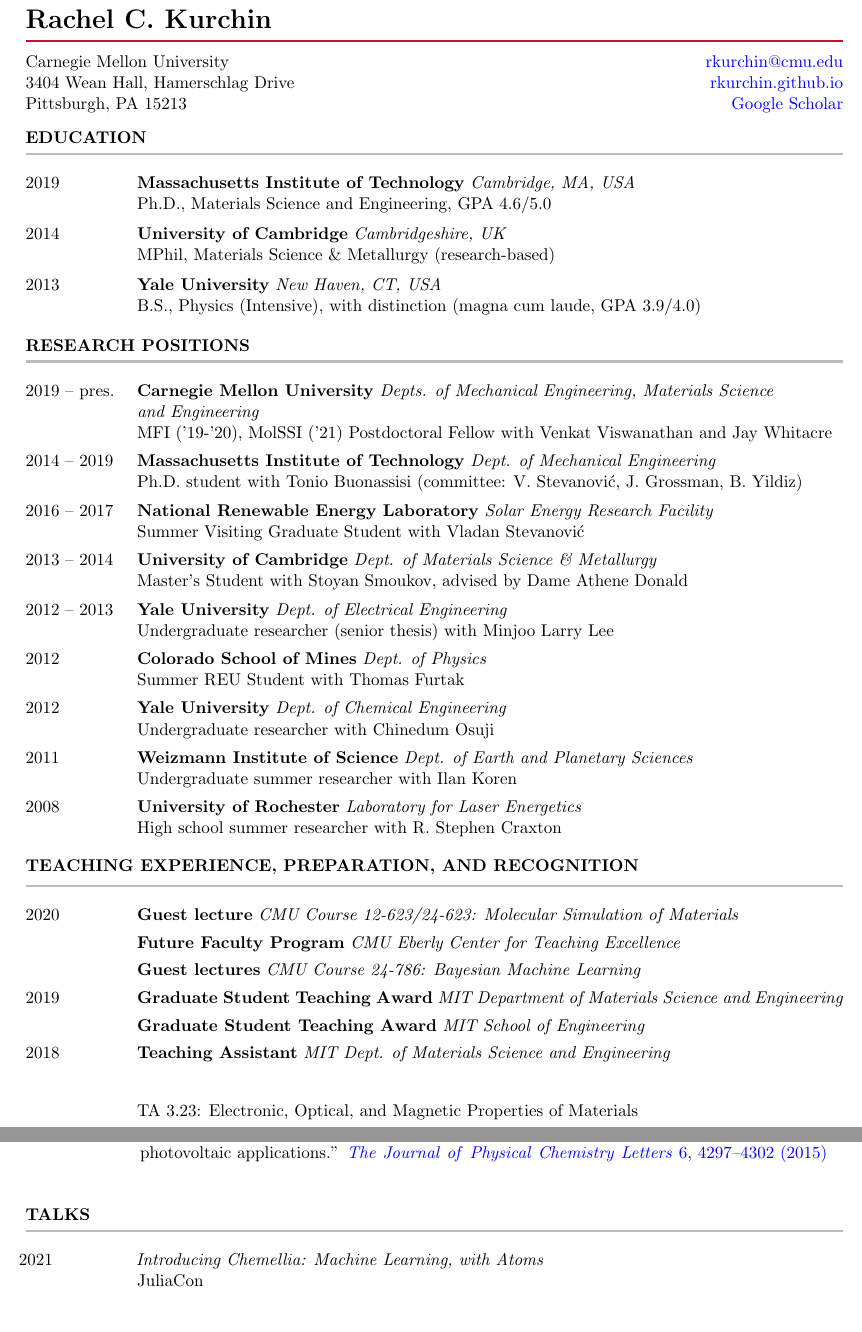
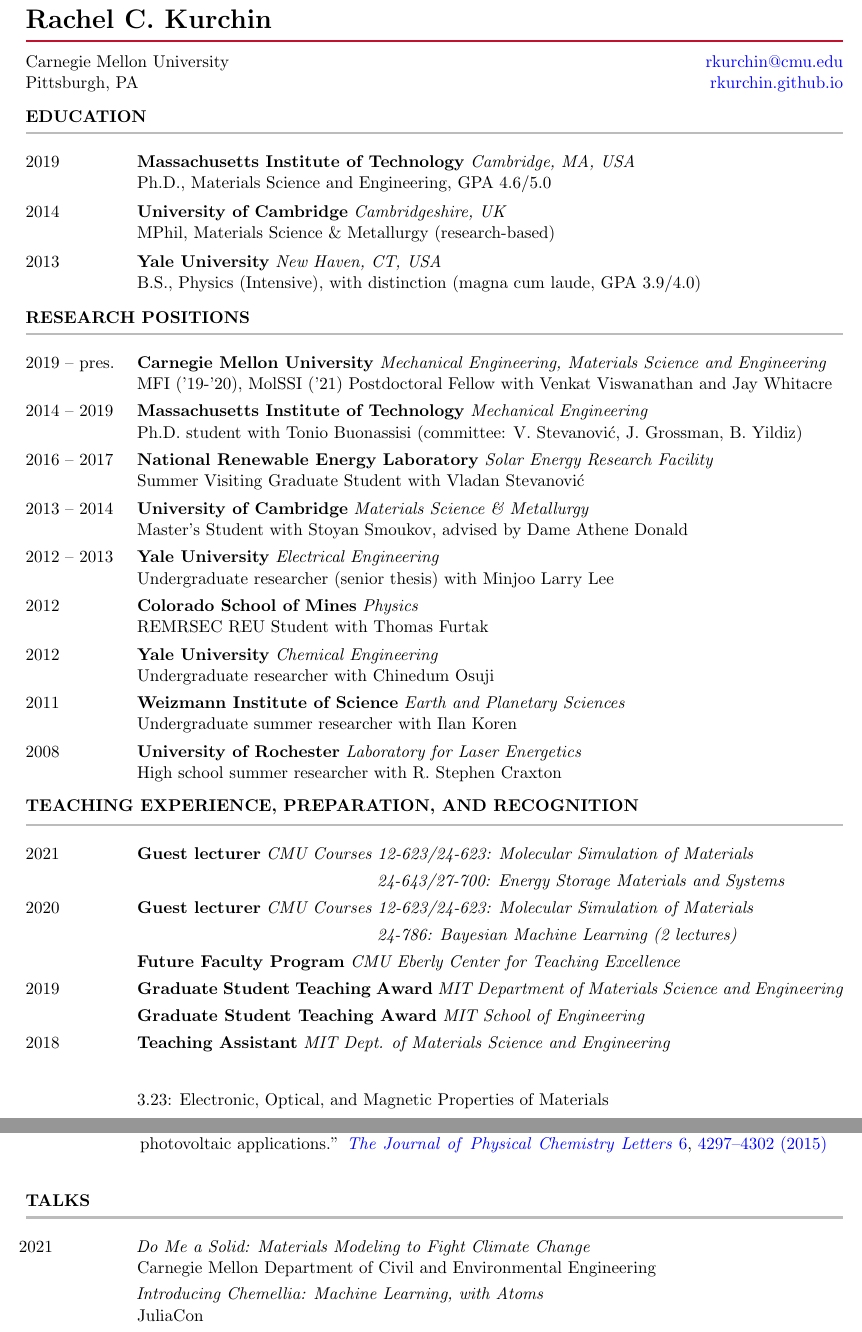
Before and after one commit to rkurchin/Kurchin_CV, a LaTeX CV (Kurchin_CV.tex, which reads cv.cls, inputs/talks.tex): two parts of pages 1 and 3 of 8 before the commit and two parts of pages 1 and 3 of 7 after it, joined at a grey line, cut so that both start at the same text. Compiled offline with pdfLaTeX.

Commit message:
add some content, fudge some spacing
Signed-off-by: Rachel Kurchin <rkurchin@cmu.edu>

```diff
--- a/Kurchin_CV.tex
+++ b/Kurchin_CV.tex
@@ -14,19 +14,19 @@
 \uni{Carnegie Mellon University}
 \dept{Mechanical Engineering \& Materials Science and Engineering}
 \addressone{3404 Wean Hall, Hamerschlag Drive}
-\addresstwo{Pittsburgh, PA 15213}
+\addresstwo{Pittsburgh, PA}
 \email{rkurchin@cmu.edu}
 \website{rkurchin.github.io}
 \scholar{https://scholar.google.com/citations?user=CSHe53oAAAAJ\&hl=en\&oi=ao}
 
 % some squish distances
-\sectionfudge{-0.58cm} % spacing at end of sections
+\sectionfudge{-.68cm} % spacing at end of sections
 \topfudge{-0.13cm} % spacing after top section
 
 \begin{document}
 
 \thispagestyle{empty}
-\begin{cvSection}{Education}[-8pt][2.1cm]
+\begin{cvSection}{Education}[-8.5pt][2.1cm]
 
      \cvItem{2019}
      {Massachusetts Institute of Technology}
@@ -51,16 +51,16 @@
 \end{cvSection}
 
 % these don't change too often so I didn't bother writing a Python function for this section
-\begin{cvSection}{Research Positions}[-9pt][2.1cm]
+\begin{cvSection}{Research Positions}[-9.5pt][2.1cm]
 
     \cvItem{2019 -- pres.}
     {Carnegie Mellon University}
-    {Depts. of Mechanical Engineering, Materials Science\newline and Engineering}
+    {Mechanical Engineering, Materials Science and Engineering}
     {MFI ('19-'20), MolSSI ('21) Postdoctoral Fellow with Venkat Viswanathan and Jay Whitacre}
 
     \cvItem{2014 -- 2019}
     {Massachusetts Institute of Technology}
-    {Dept. of Mechanical Engineering}
+    {Mechanical Engineering}
     {Ph.D. student with Tonio Buonassisi (committee: V. Stevanovi\'c, J. Grossman, B. Yildiz)}
 
     \cvItem{2016 -- 2017}
@@ -70,27 +70,27 @@
 
     \cvItem{2013 -- 2014}
     {University of Cambridge}
-    {Dept. of Materials Science \& Metallurgy}
+    {Materials Science \& Metallurgy}
     {Master's Student with Stoyan Smoukov, advised by Dame Athene Donald}
 
     \cvItem{2012 -- 2013}
     {Yale University}
-    {Dept. of Electrical Engineering}
+    {Electrical Engineering}
     {Undergraduate researcher (senior thesis) with Minjoo Larry Lee}
 
     \cvItem{2012}
     {Colorado School of Mines}
-    {Dept. of Physics}
-    {Summer REU Student with Thomas Furtak}
+    {Physics}
+    {REMRSEC REU Student with Thomas Furtak}
 
     \cvItem{2012}
     {Yale University}
-    {Dept. of Chemical Engineering}
+    {Chemical Engineering}
     {Undergraduate researcher with Chinedum Osuji}
 
     \cvItem{2011}
     {Weizmann Institute of Science}
-    {Dept. of Earth and Planetary Sciences}
+    {Earth and Planetary Sciences}
     {Undergraduate summer researcher with Ilan Koren}
 
     \cvItem{2008}
@@ -100,21 +100,25 @@
 
 \end{cvSection}
 
-\begin{cvSection}{Teaching Experience, Preparation, and Recognition}[-23pt][2.1cm]
+\begin{cvSection}{Teaching Experience, Preparation, and Recognition}[-23.5pt][2.1cm]
+
+    \cvItem{2021}
+    {Guest lecturer}
+    {CMU Courses 12-623/24-623: Molecular Simulation of Materials}{}
+
+    \cvItem{}{}{\hspace{5.3cm}24-643/27-700: Energy Storage Materials and Systems}
+    {}
 
     \cvItem{2020}
-    {Guest lecture}
-    {CMU Course 12-623/24-623: Molecular Simulation of Materials}
+    {Guest lecturer}
+    {CMU Courses 12-623/24-623: Molecular Simulation of Materials}
+    {}
+    \cvItem{}{}{\hspace{5.3cm}24-786: Bayesian Machine Learning (2 lectures)}
     {}
 
     \cvItem{}
     {Future Faculty Program}
     {CMU Eberly Center for Teaching Excellence}
-    {}
-
-    \cvItem{}
-    {Guest lectures}
-    {CMU Course 24-786: Bayesian Machine Learning}
     {}
 
     \cvItem{2019}
@@ -130,7 +134,7 @@
     \cvItem{2018}
     {Teaching Assistant}
     {MIT Dept. of Materials Science and Engineering}
-    {\vspace{14pt}TA 3.23: Electronic, Optical, and Magnetic Properties of Materials}
+    {\vspace{14pt}3.23: Electronic, Optical, and Magnetic Properties of Materials}
 
     \cvItem{2011 -- 2013}
     {Science and Quantitative Reasoning Tutor}
--- a/cv.cls
+++ b/cv.cls
@@ -87,8 +87,8 @@
   \begingroup
     \begin{tabularx}{\textwidth}{@{} X r @{}}
     \@uni        & \href{mailto:\@email}{\@email} \\
-    \@addressone       & \href{https://\@website}{\@website} \\
-    \@addresstwo & \href{\@scholar}{Google Scholar} \\
+    \@addresstwo       & \href{https://\@website}{\@website} \\
+    % \@addresstwo &  \\
     \end{tabularx}
   \endgroup
   \par
@@ -147,7 +147,7 @@
 {
     \def\@fudgespace{#1}
     \sectionskip
-    \MakeUppercase{\bf #3} % Section title
+    \MakeUppercase{\bf #3} (\href{\@scholar}{Google Scholar}) % Section title
     \sectionlineskip
     {\color{CMUlightgrey}\hrule height 1.5pt}
     % use a table to get the column on the left, including a separate column for pub number
--- a/inputs/talks.tex
+++ b/inputs/talks.tex
@@ -1,4 +1,5 @@
-\cvItem{\hspace{-1.5mm}2021}{}{\hspace{-1.5mm}Introducing Chemellia: Machine Learning, with Atoms}{JuliaCon}
+\cvItem{\hspace{-1.5mm}2021}{}{\hspace{-1.5mm}Do Me a Solid: Materials Modeling to Fight Climate Change}{Carnegie Mellon Department of Civil and Environmental Engineering}
+\cvItem{}{}{\hspace{-1.5mm}Introducing Chemellia: Machine Learning, with Atoms}{JuliaCon}
 \cvItem{}{}{\hspace{-1.5mm}Building a Chemistry and Materials Science Ecosystem in Julia}{JuliaCon}
 \cvItem{2020}{}{\hspace{-1.5mm}High-fidelity Accelerated Design of High-performance Electrochemical Systems}{Materials Science \& Technology Conference 2020}
 \cvItem{}{}{\hspace{-1.5mm}Graph Convolutional Networks for Atomic Structures}{Cambridge Machine Learning Discussion Group}
```
Also changed, not shown: Kurchin_CV.pdf, Kurchin_CV.tex (6 more changed lines).
